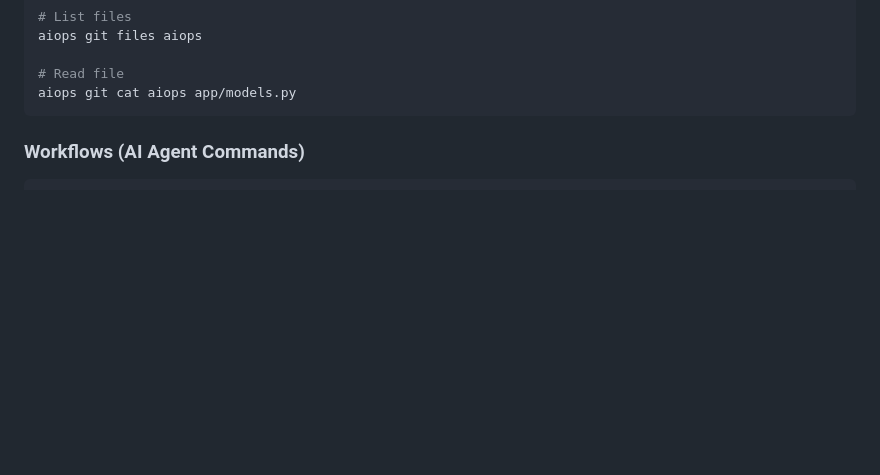
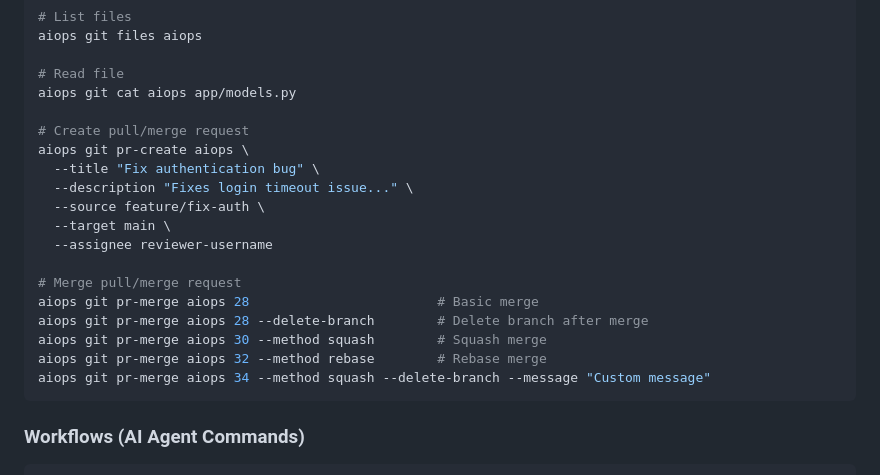
Before and after one commit to floadsio/aiops, a Markdown page: cli/README.md, the part around the change. Rendered like a GitHub page; blank space fills up the shorter version.

Commit message:
Document aiops git pr-merge command in READMEs
Added pr-merge command documentation to both README.md and cli/README.md
showing all merge methods (merge, squash, rebase) and options (--delete-branch,
--message). This complements the global agent context update to ensure
developers know to use aiops CLI for PR/MR merging instead of gh/glab.

````diff
--- a/cli/README.md
+++ b/cli/README.md
@@ -223,6 +223,21 @@ aiops git files aiops
 
 # Read file
 aiops git cat aiops app/models.py
+
+# Create pull/merge request
+aiops git pr-create aiops \
+  --title "Fix authentication bug" \
+  --description "Fixes login timeout issue..." \
+  --source feature/fix-auth \
+  --target main \
+  --assignee reviewer-username
+
+# Merge pull/merge request
+aiops git pr-merge aiops 28                        # Basic merge
+aiops git pr-merge aiops 28 --delete-branch        # Delete branch after merge
+aiops git pr-merge aiops 30 --method squash        # Squash merge
+aiops git pr-merge aiops 32 --method rebase        # Rebase merge
+aiops git pr-merge aiops 34 --method squash --delete-branch --message "Custom message"
 ```
 
 ### Workflows (AI Agent Commands)
````
Also changed, not shown: README.md (+10 -0 lines).
